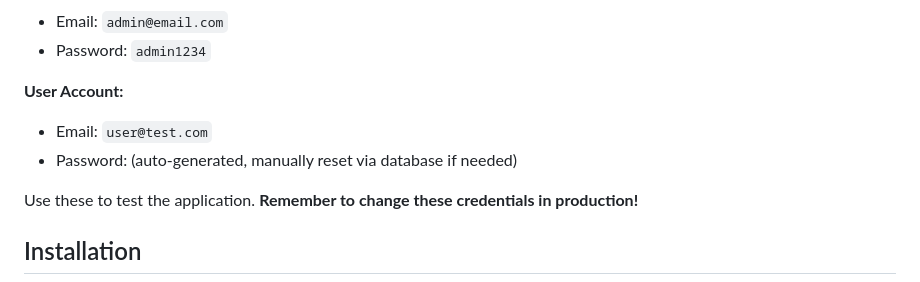
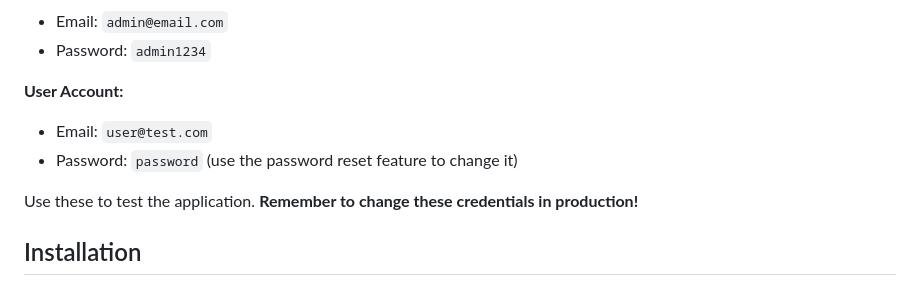
Before and after one commit to yukiseno/laravel-react-e-commerce, a Markdown page: README.md, the part around the change. GitHub-like rendering.

Commit message:
update note

```diff
--- a/README.md
+++ b/README.md
@@ -103,7 +103,7 @@ The database is seeded with test accounts for easy setup:
 **User Account:**
 
 - Email: `user@test.com`
-- Password: (auto-generated, manually reset via database if needed)
+- Password: `password` (use the password reset feature to change it)
 
 Use these to test the application. **Remember to change these credentials in production!**
 
```
